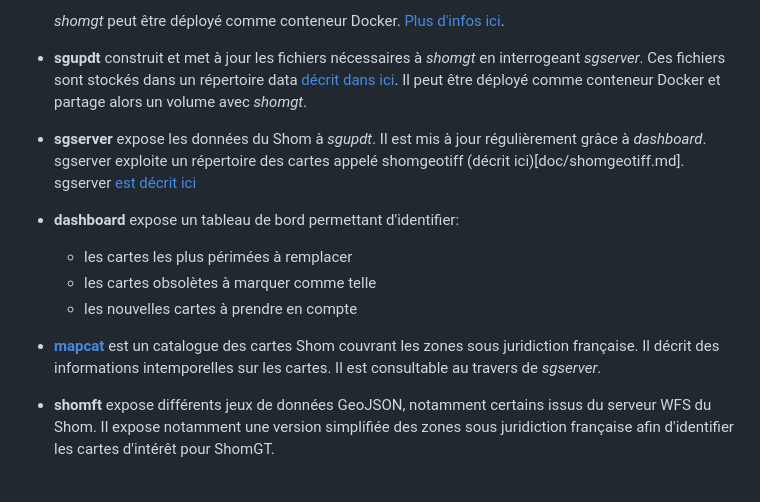
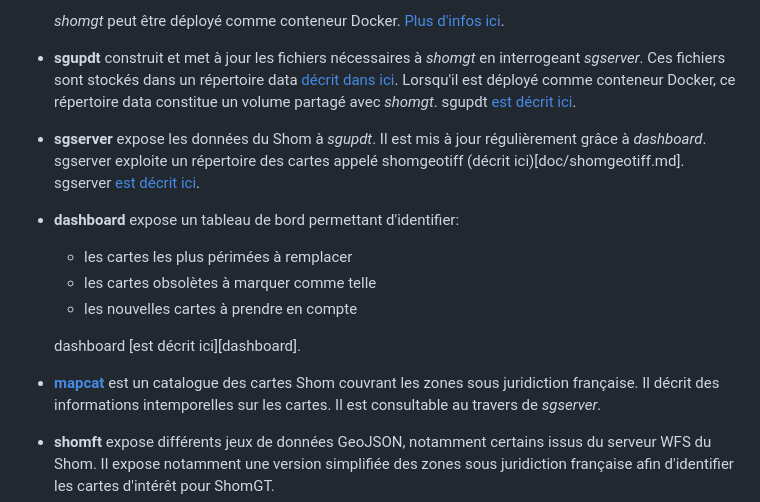
Before and after one commit to benoitdavidfr/shomgt, a Markdown page: README.md, the part around the change. Rendered like a GitHub page; blank space fills up the shorter version.

Commit message:
amélioration de la doc

```diff
--- a/README.md
+++ b/README.md
@@ -30,18 +30,21 @@ ShomGT ce décompose dans 7 modules suivants:
 
   - **sgupdt** construit et met à jour les fichiers nécessaires à *shomgt* en interrogeant *sgserver*.
     Ces fichiers sont stockés dans un répertoire data [décrit dans ici](data).
-    Il peut être déployé comme conteneur Docker et partage alors un volume avec *shomgt*.
+    Lorsqu'il est déployé comme conteneur Docker, ce répertoire data constitue un volume partagé avec *shomgt*.
+    sgupdt [est décrit ici](sgupdt).
 
   - **sgserver** expose les données du Shom à *sgupdt*. Il est mis à jour régulièrement grâce à *dashboard*.
     sgserver exploite un répertoire des cartes appelé shomgeotiff (décrit ici)[doc/shomgeotiff.md].
-    sgserver [est décrit ici](/sgserver)
+    sgserver [est décrit ici](sgserver).
 
   - **dashboard** expose un tableau de bord permettant d'identifier:
     - les cartes les plus périmées à remplacer
     - les cartes obsolètes à marquer comme telle
     - les nouvelles cartes à prendre en compte
 
-  - **[mapcat](/mapcat)** est un catalogue des cartes Shom couvrant les zones sous juridiction française.
+    dashboard [est décrit ici][dashboard].
+
+  - **[mapcat](mapcat)** est un catalogue des cartes Shom couvrant les zones sous juridiction française.
     Il décrit des informations intemporelles sur les cartes.
     Il est consultable au travers de *sgserver*.
 
```
Also changed, not shown: docs/shomgeotiff.md (added, +2 -0 lines).
